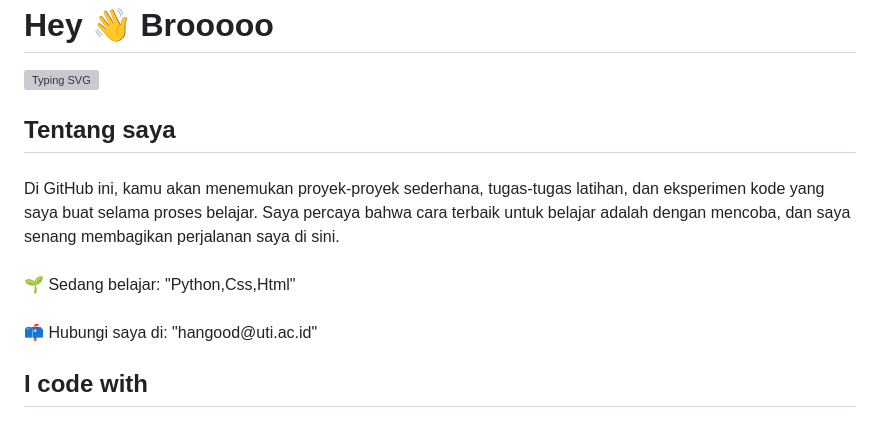
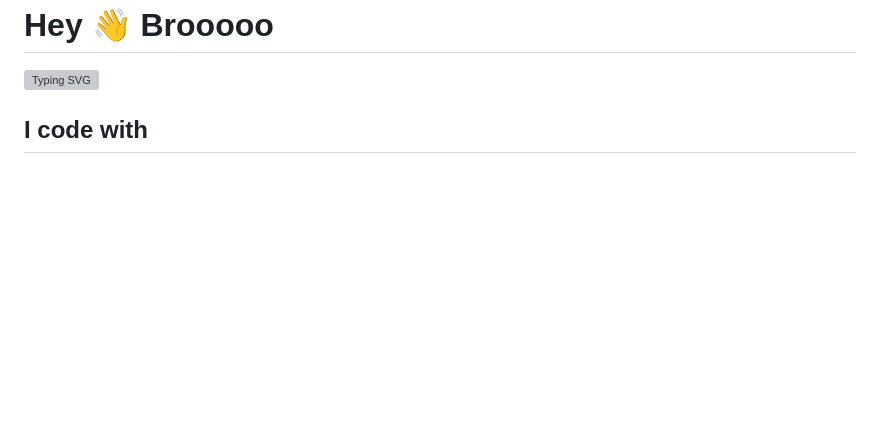
Before and after one commit to mfrnudin/mfrnudin, a Markdown page: README.md, the part around the change. GitHub-like rendering; blank space fills up the shorter version; grey boxes are pictures that could not be loaded.

```diff
--- a/README.md
+++ b/README.md
@@ -3,14 +3,6 @@
 <p align="left">
   <img src="https://readme-typing-svg.demolab.com?font=Fira+Code&size=22&pause=1200&color=14F195&width=550&lines=Selamat+Datang+di+GitHub+saya!;Calon+developer+yang+lagi+belajar;Python+%7C+CSS+%7C+HTML" alt="Typing SVG" />
 </p>
-
-<h2 align="left">Tentang saya</h2>
-
-###
-
-<p align="left">Di GitHub ini, kamu akan menemukan proyek-proyek sederhana, tugas-tugas latihan, dan eksperimen kode yang saya buat selama proses belajar. Saya percaya bahwa cara terbaik untuk belajar adalah dengan mencoba, dan saya senang membagikan perjalanan saya di sini.<br><br>🌱 Sedang belajar: "Python,Css,Html"<br><br>📫 Hubungi saya di: "hangood@uti.ac.id"</p>
-
-###
 
 <h2 align="left">I code with</h2>
 
```
